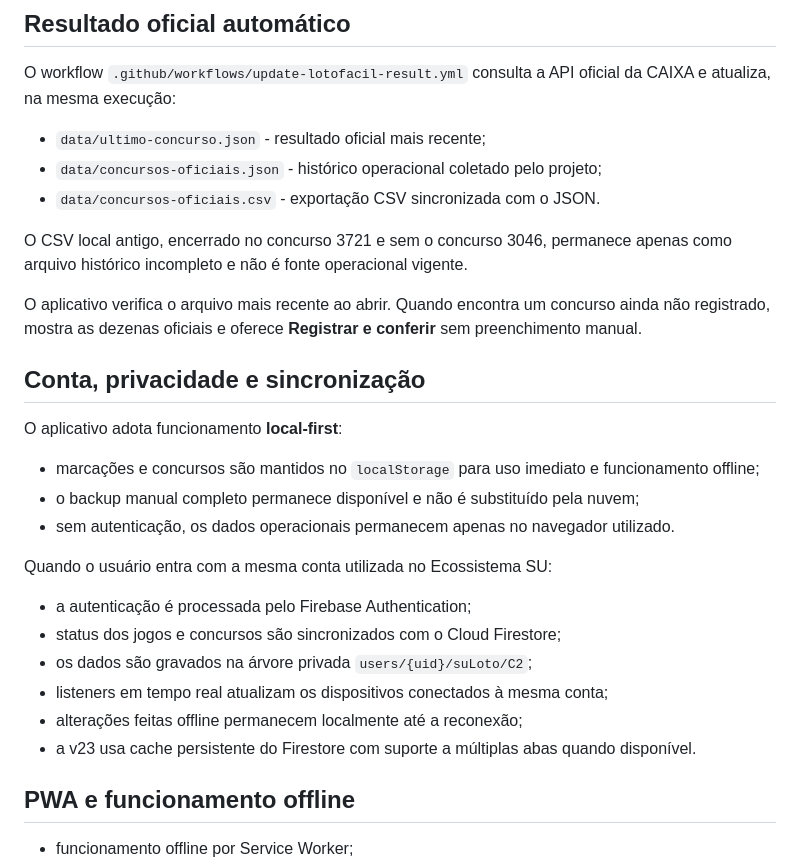
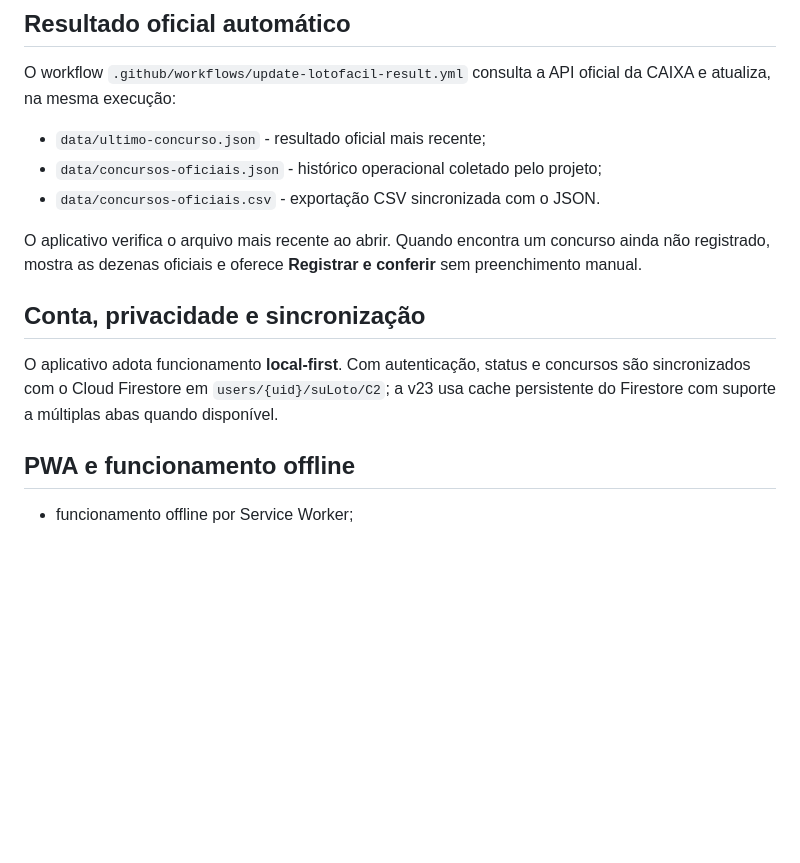
Before and after one commit to HanyuPH/SU-Loto, a Markdown page: README.md, the part around the change. Rendered like a GitHub page; blank space fills up the shorter version.

Commit message:
Normalizar README da Beta v23 após auditoria

```diff
--- a/README.md
+++ b/README.md
@@ -60,26 +60,11 @@ O workflow `.github/workflows/update-lotofacil-result.yml` consulta a API oficia
 - `data/concursos-oficiais.json` - histórico operacional coletado pelo projeto;
 - `data/concursos-oficiais.csv` - exportação CSV sincronizada com o JSON.
 
-O CSV local antigo, encerrado no concurso 3721 e sem o concurso 3046, permanece apenas como arquivo histórico incompleto e não é fonte operacional vigente.
-
 O aplicativo verifica o arquivo mais recente ao abrir. Quando encontra um concurso ainda não registrado, mostra as dezenas oficiais e oferece **Registrar e conferir** sem preenchimento manual.
 
 ## Conta, privacidade e sincronização
 
-O aplicativo adota funcionamento **local-first**:
-
-- marcações e concursos são mantidos no `localStorage` para uso imediato e funcionamento offline;
-- o backup manual completo permanece disponível e não é substituído pela nuvem;
-- sem autenticação, os dados operacionais permanecem apenas no navegador utilizado.
-
-Quando o usuário entra com a mesma conta utilizada no Ecossistema SU:
-
-- a autenticação é processada pelo Firebase Authentication;
-- status dos jogos e concursos são sincronizados com o Cloud Firestore;
-- os dados são gravados na árvore privada `users/{uid}/suLoto/C2`;
-- listeners em tempo real atualizam os dispositivos conectados à mesma conta;
-- alterações feitas offline permanecem localmente até a reconexão;
-- a v23 usa cache persistente do Firestore com suporte a múltiplas abas quando disponível.
+O aplicativo adota funcionamento **local-first**. Com autenticação, status e concursos são sincronizados com o Cloud Firestore em `users/{uid}/suLoto/C2`; a v23 usa cache persistente do Firestore com suporte a múltiplas abas quando disponível.
 
 ## PWA e funcionamento offline
 
```
